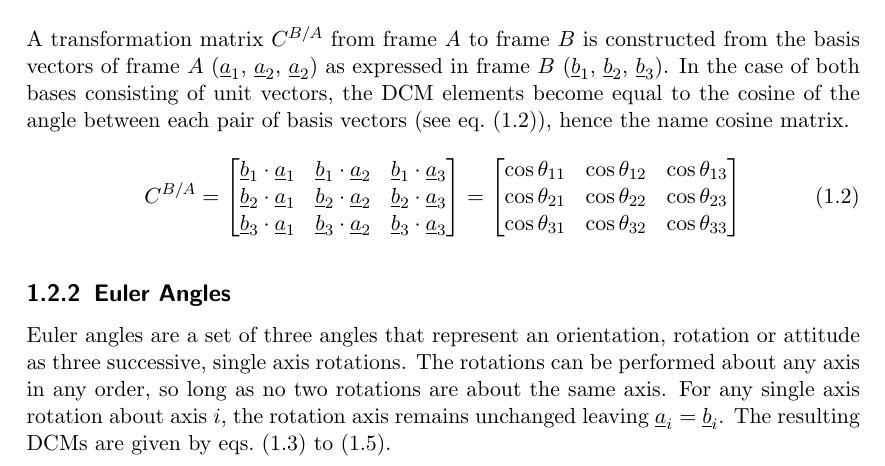
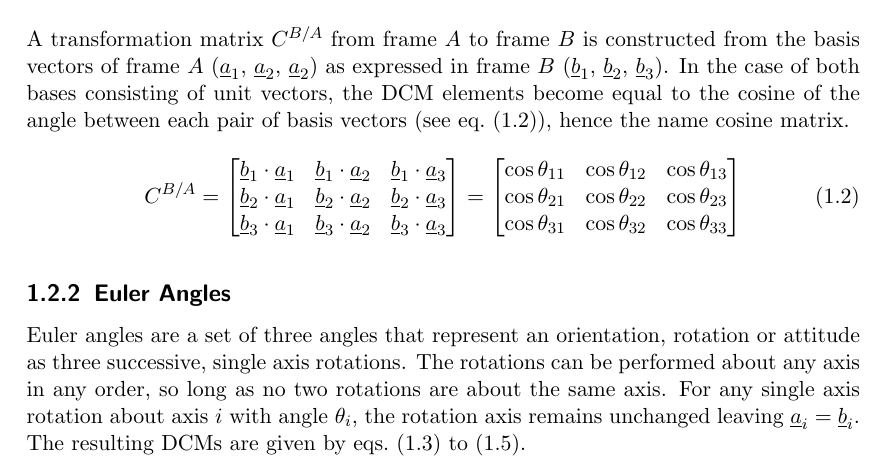
Before and after one commit to seasat/nonlinear-control-system, a LaTeX document (doc/report/report.tex): part of page 4 of 9, cut so that both start at the same text. Compiled offline with pdfLaTeX.

Commit message:
specify theta i is rotation angle

```diff
--- a/doc/report/report.tex
+++ b/doc/report/report.tex
@@ -63,7 +63,7 @@ In the case of both bases consisting of unit vectors, the \gls{ac:dcm} elements
 \subsection{Euler Angles}
 Euler angles are a set of three angles that represent an orientation, rotation or attitude as three successive, single axis rotations.
 The rotations can be performed about any axis in any order, so long as no two rotations are about the same axis.
-For any single axis rotation about axis $i$, the rotation axis remains unchanged leaving $\vec{a}_i = \vec{b}_i$.
+For any single axis rotation about axis $i$ with angle $\theta_i$, the rotation axis remains unchanged leaving $\vec{a}_i = \vec{b}_i$.
 The resulting \glspl{ac:dcm} are given by \cref{eqt:c1,eqt:c2,eqt:c3}.
 
 \parbox{.49\textwidth}{
```
